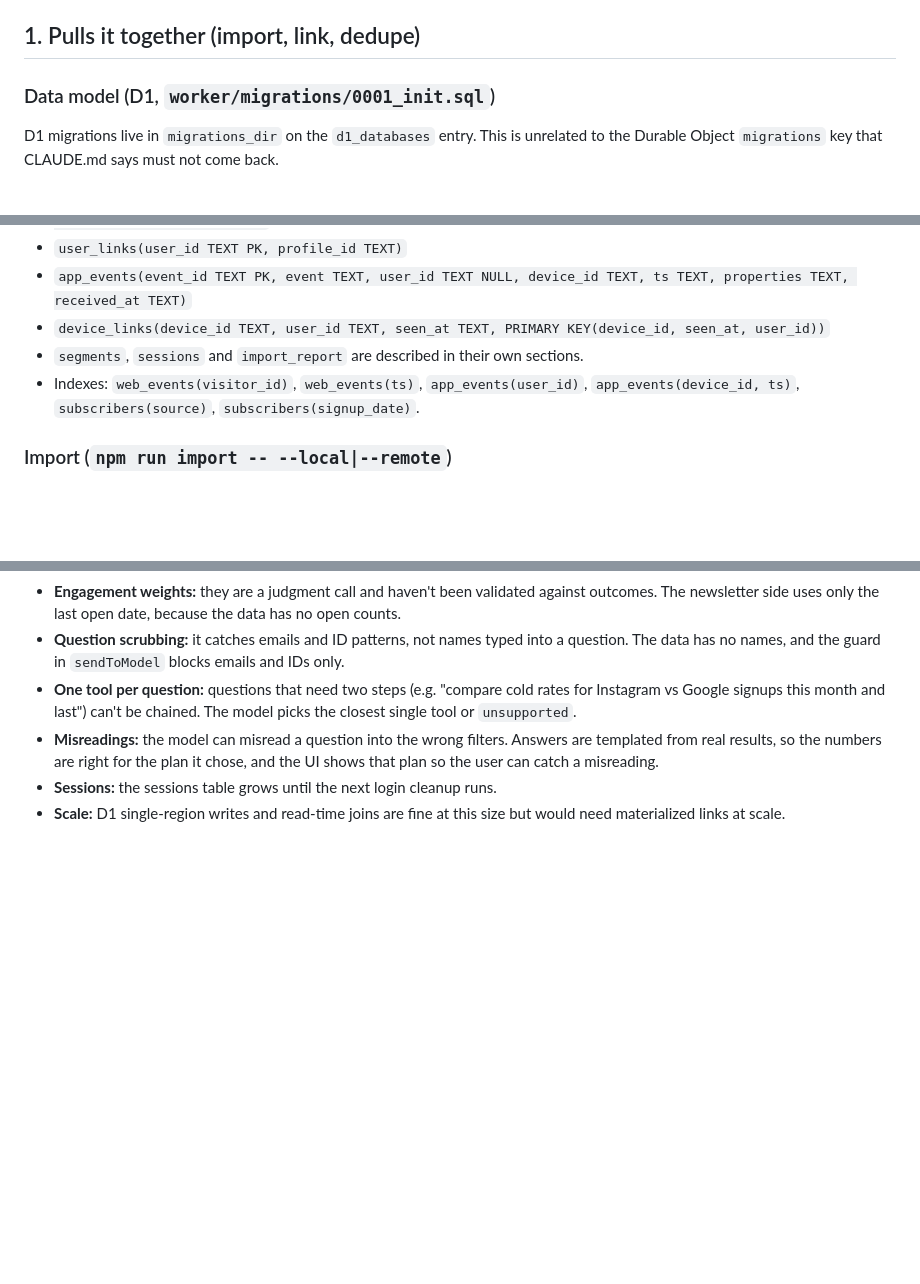
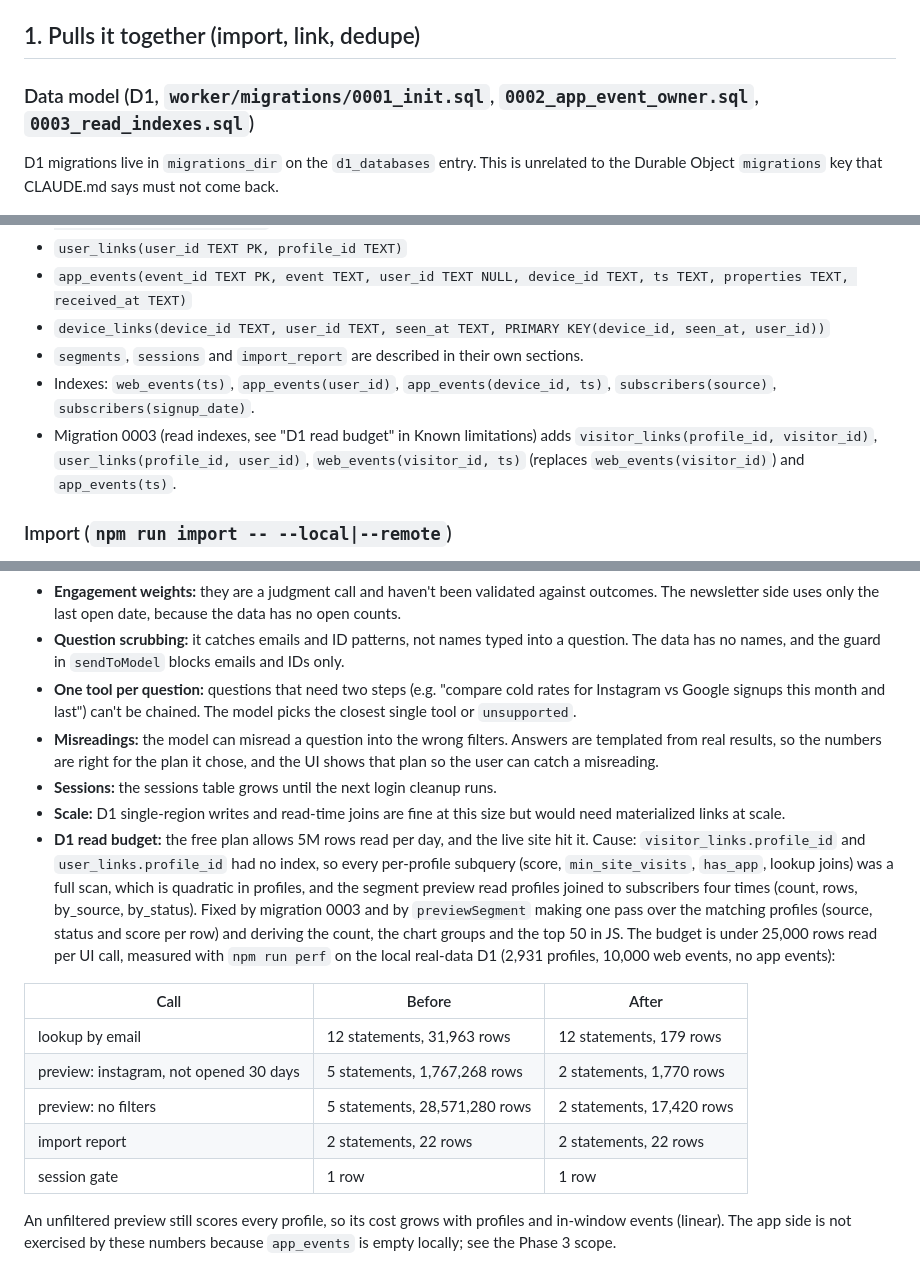
Before and after one commit to ecroatt/tpo-cdp, a Markdown page: SPEC.md, 3 parts joined by grey strips. Rendered like a GitHub page; blank space fills up the shorter version.

Commit message:
Document the D1 read budget, migration 0003 and the new rows-read test in SPEC
Co-Authored-By: Claude Sonnet 5.5 <noreply@anthropic.com>

```diff
--- a/SPEC.md
+++ b/SPEC.md
@@ -23,7 +23,7 @@ This is the source of truth for behavior. The brief (`docs/TPO_Developer_Assessm
 
 ## 1. Pulls it together (import, link, dedupe)
 
-### Data model (D1, `worker/migrations/0001_init.sql`)
+### Data model (D1, `worker/migrations/0001_init.sql`, `0002_app_event_owner.sql`, `0003_read_indexes.sql`)
 D1 migrations live in `migrations_dir` on the `d1_databases` entry. This is unrelated to the Durable Object `migrations` key that CLAUDE.md says must not come back.
 
 - `profiles(profile_id TEXT PK, kind TEXT CHECK IN ('subscriber','app_only','unknown_app_user'), email_norm TEXT UNIQUE NULL, created_at TEXT)`. `profile_id` = `lower(hex(randomblob(16)))`, never derived from an email.
@@ -35,7 +35,8 @@ D1 migrations live in `migrations_dir` on the `d1_databases` entry. This is unre
 - `app_events(event_id TEXT PK, event TEXT, user_id TEXT NULL, device_id TEXT, ts TEXT, properties TEXT, received_at TEXT)`
 - `device_links(device_id TEXT, user_id TEXT, seen_at TEXT, PRIMARY KEY(device_id, seen_at, user_id))`
 - `segments`, `sessions` and `import_report` are described in their own sections.
-- Indexes: `web_events(visitor_id)`, `web_events(ts)`, `app_events(user_id)`, `app_events(device_id, ts)`, `subscribers(source)`, `subscribers(signup_date)`.
+- Indexes: `web_events(ts)`, `app_events(user_id)`, `app_events(device_id, ts)`, `subscribers(source)`, `subscribers(signup_date)`.
+- Migration 0003 (read indexes, see "D1 read budget" in Known limitations) adds `visitor_links(profile_id, visitor_id)`, `user_links(profile_id, user_id)`, `web_events(visitor_id, ts)` (replaces `web_events(visitor_id)`) and `app_events(ts)`.
 
 ### Import (`npm run import -- --local|--remote`)
 - `scripts/import.ts` (run with `tsx`) reads the three CSVs from `../data/`, builds parameter-safe SQL with the pure functions in `src/import/`, writes it to a temp file, and runs `wrangler d1 execute tpo-cdp --file <tmp> --local|--remote`.
@@ -469,3 +472,14 @@ The transcript must show all five:
 - **Misreadings:** the model can misread a question into the wrong filters. Answers are templated from real results, so the numbers are right for the plan it chose, and the UI shows that plan so the user can catch a misreading.
 - **Sessions:** the sessions table grows until the next login cleanup runs.
 - **Scale:** D1 single-region writes and read-time joins are fine at this size but would need materialized links at scale.
+- **D1 read budget:** the free plan allows 5M rows read per day, and the live site hit it. Cause: `visitor_links.profile_id` and `user_links.profile_id` had no index, so every per-profile subquery (score, `min_site_visits`, `has_app`, lookup joins) was a full scan, which is quadratic in profiles, and the segment preview read profiles joined to subscribers four times (count, rows, by_source, by_status). Fixed by migration 0003 and by `previewSegment` making one pass over the matching profiles (source, status and score per row) and deriving the count, the chart groups and the top 50 in JS. The budget is under 25,000 rows read per UI call, measured with `npm run perf` on the local real-data D1 (2,931 profiles, 10,000 web events, no app events):
+
+| Call | Before | After |
+| --- | --- | --- |
+| lookup by email | 12 statements, 31,963 rows | 12 statements, 179 rows |
+| preview: instagram, not opened 30 days | 5 statements, 1,767,268 rows | 2 statements, 1,770 rows |
+| preview: no filters | 5 statements, 28,571,280 rows | 2 statements, 17,420 rows |
+| import report | 2 statements, 22 rows | 2 statements, 22 rows |
+| session gate | 1 row | 1 row |
+
+  An unfiltered preview still scores every profile, so its cost grows with profiles and in-window events (linear). The app side is not exercised by these numbers because `app_events` is empty locally; see the Phase 3 scope.
```
Also changed, not shown: other parts of SPEC.md (+2 -0 lines).
